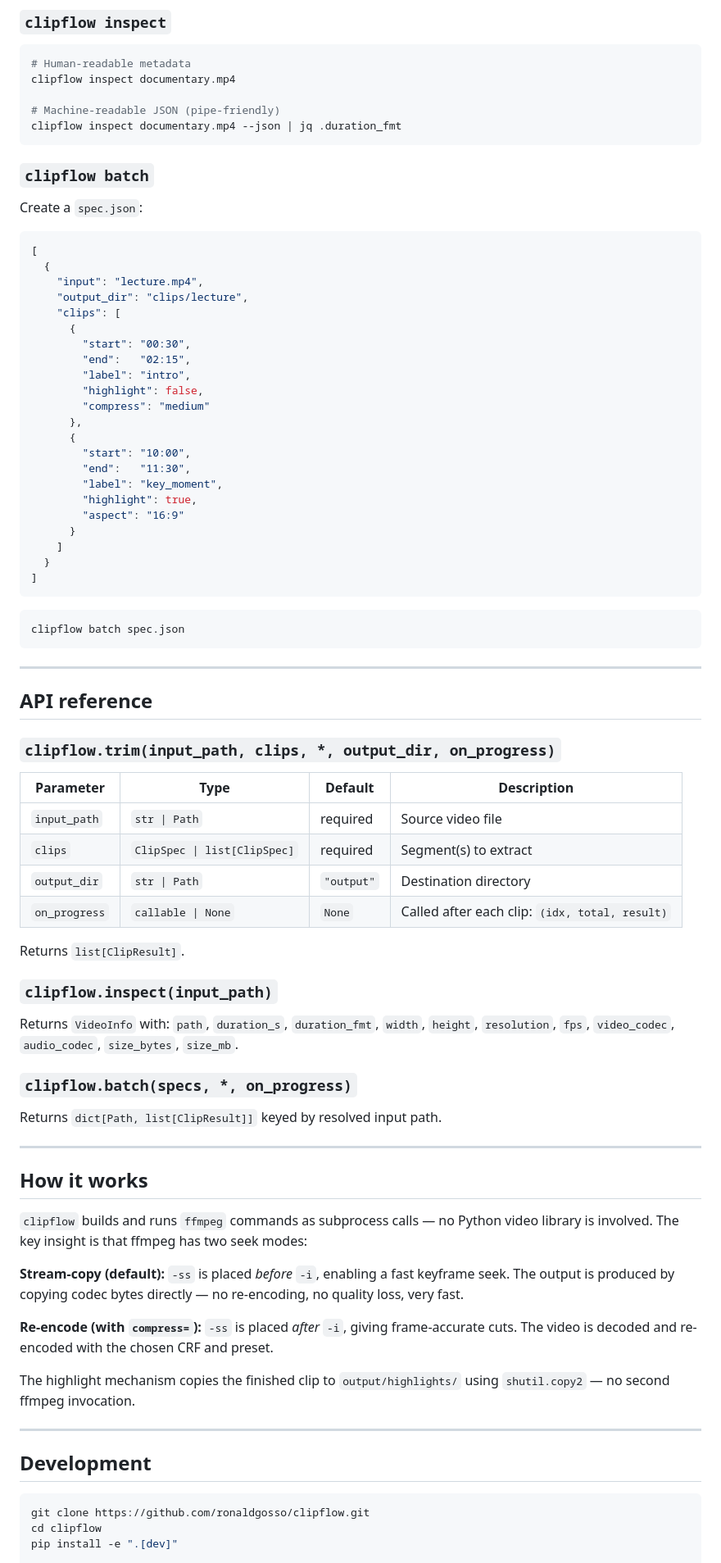
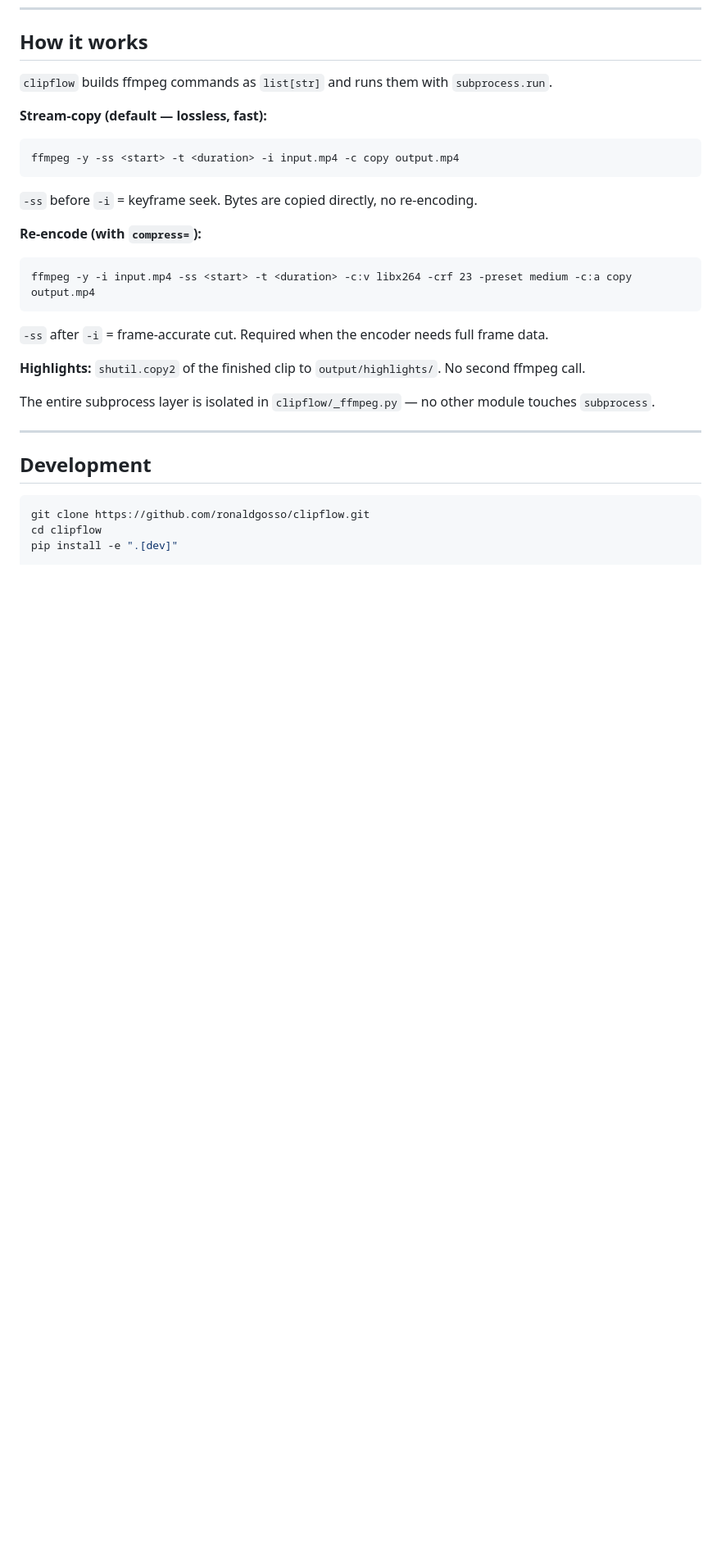
Before and after one commit to ronaldgosso/clipflow, a Markdown page: README.md, the part around one of its changes. Shown at 82% size. Drawn GitHub-style; blank space fills up the shorter version.

````diff
--- a/README.md
+++ b/README.md
@@ -233,80 +264,22 @@ clipflow trim video.mp4 01:00-02:00 --label my_clip
-### `clipflow inspect`
-
-```bash
-# Human-readable metadata
-clipflow inspect documentary.mp4
-
-# Machine-readable JSON (pipe-friendly)
-clipflow inspect documentary.mp4 --json | jq .duration_fmt
-```
-
-### `clipflow batch`
-
-Create a `spec.json`:
-
-```json
-[
-  {
-    "input": "lecture.mp4",
-    "output_dir": "clips/lecture",
-    "clips": [
-      {
-        "start": "00:30",
-        "end":   "02:15",
-        "label": "intro",
-        "highlight": false,
-        "compress": "medium"
-      },
-      {
-        "start": "10:00",
-        "end":   "11:30",
-        "label": "key_moment",
-        "highlight": true,
-        "aspect": "16:9"
-      }
-    ]
-  }
-]
-```
-
-```bash
-clipflow batch spec.json
-```
-
----
-
-## API reference
-
-### `clipflow.trim(input_path, clips, *, output_dir, on_progress)`
-
-| Parameter | Type | Default | Description |
-|---|---|---|---|
-| `input_path` | `str \| Path` | required | Source video file |
-| `clips` | `ClipSpec \| list[ClipSpec]` | required | Segment(s) to extract |
-| `output_dir` | `str \| Path` | `"output"` | Destination directory |
-| `on_progress` | `callable \| None` | `None` | Called after each clip: `(idx, total, result)` |
-
-Returns `list[ClipResult]`.
-
-### `clipflow.inspect(input_path)`
-
-Returns `VideoInfo` with: `path`, `duration_s`, `duration_fmt`, `width`, `height`, `resolution`, `fps`, `video_codec`, `audio_codec`, `size_bytes`, `size_mb`.
-
-### `clipflow.batch(specs, *, on_progress)`
-
-Returns `dict[Path, list[ClipResult]]` keyed by resolved input path.
-
----
-
 ## How it works
 
-`clipflow` builds and runs `ffmpeg` commands as subprocess calls — no Python video library is involved. The key insight is that ffmpeg has two seek modes:
+`clipflow` builds ffmpeg commands as `list[str]` and runs them with `subprocess.run`.
 
-**Stream-copy (default):** `-ss` is placed *before* `-i`, enabling a fast keyframe seek. The output is produced by copying codec bytes directly — no re-encoding, no quality loss, very fast.
+**Stream-copy (default — lossless, fast):**
+```
+ffmpeg -y -ss <start> -t <duration> -i input.mp4 -c copy output.mp4
+```
+`-ss` before `-i` = keyframe seek. Bytes are copied directly, no re-encoding.
 
-**Re-encode (with `compress=`):** `-ss` is placed *after* `-i`, giving frame-accurate cuts. The video is decoded and re-encoded with the chosen CRF and preset.
+**Re-encode (with `compress=`):**
+```
+ffmpeg -y -i input.mp4 -ss <start> -t <duration> -c:v libx264 -crf 23 -preset medium -c:a copy output.mp4
+```
+`-ss` after `-i` = frame-accurate cut. Required when the encoder needs full frame data.
 
-The highlight mechanism copies the finished clip to `output/highlights/` using `shutil.copy2` — no second ffmpeg invocation.
+**Highlights:** `shutil.copy2` of the finished clip to `output/highlights/`. No second ffmpeg call.
+
+The entire subprocess layer is isolated in `clipflow/_ffmpeg.py` — no other module touches `subprocess`.
 
 ---
 
````
Also changed, not shown: other parts of README.md (+149 -115 lines).
